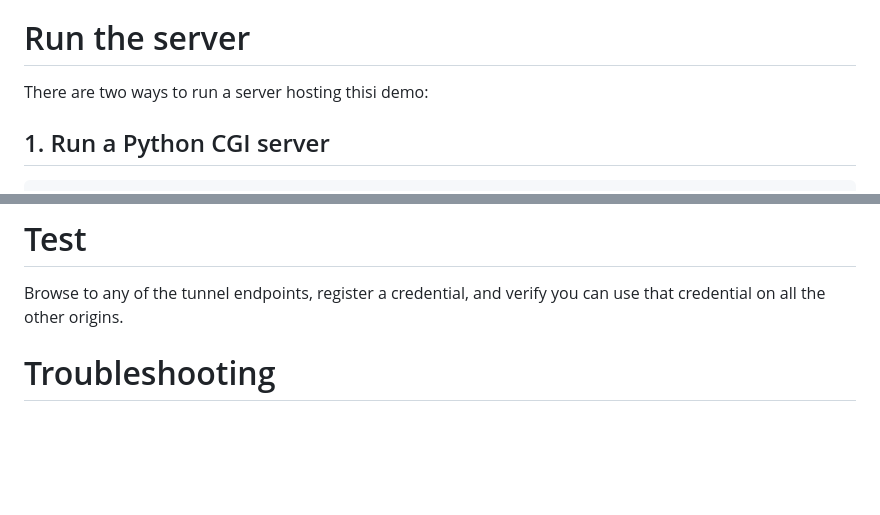
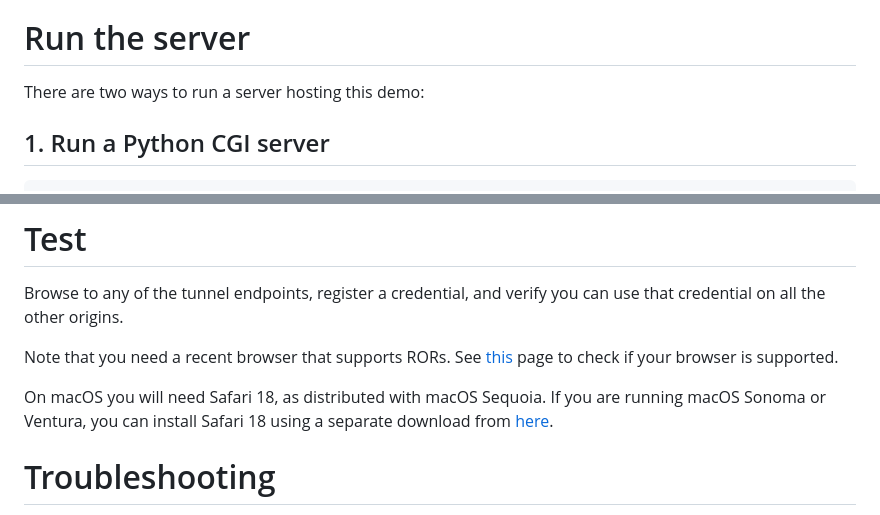
Before and after one commit to dev-tunnel/dev-tunnel.github.io, a Markdown page: README.md, 2 parts joined by grey strips. Drawn GitHub-style; blank space fills up the shorter version.

```diff
--- a/README.md
+++ b/README.md
@@ -8,7 +8,7 @@ Clone this repository to run it locally or on a remote system.
 
 # Run the server
 
-There are two ways to run a server hosting thisi demo:
+There are two ways to run a server hosting this demo:
 
 ## 1. Run a Python CGI server
 
@@ -111,6 +111,13 @@ Note that http://localhost:8000 is not considered as a related origin even if yo
 
 Browse to any of the tunnel endpoints, register a credential, and verify you can use that credential on all the other origins.
 
+Note that you need a recent browser that supports RORs.
+See [this](https://passkeys.dev/device-support/) page to check if your browser is supported.
+
+On macOS you will need Safari 18, as distributed with macOS Sequoia.
+If you are running macOS Sonoma or Ventura,
+you can install Safari 18 using a separate download from [here](https://developer.apple.com/download/all/).
+
 # Troubleshooting
 
 The following error messages indicate a problem with Related Origins Requests:
```
